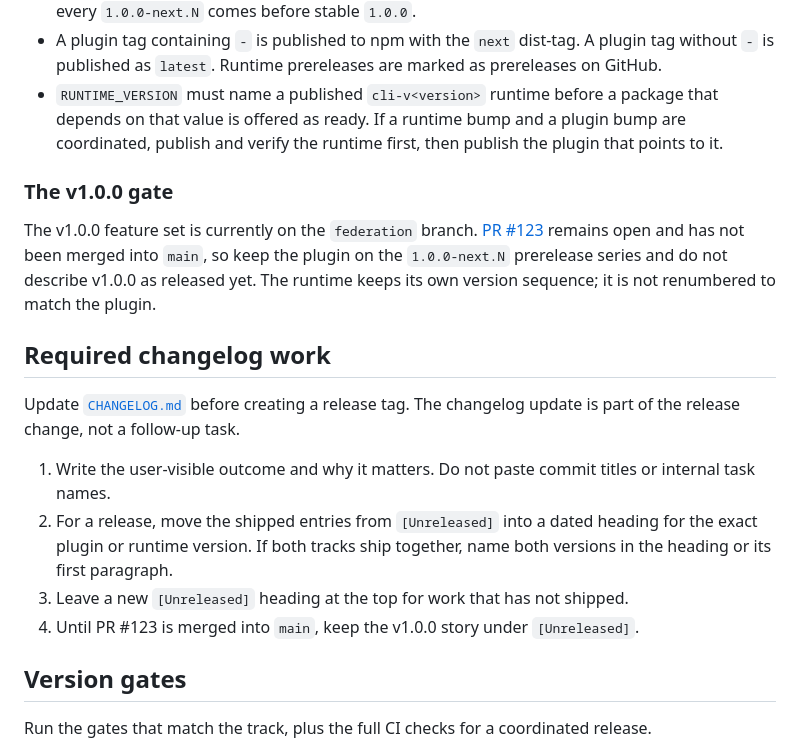
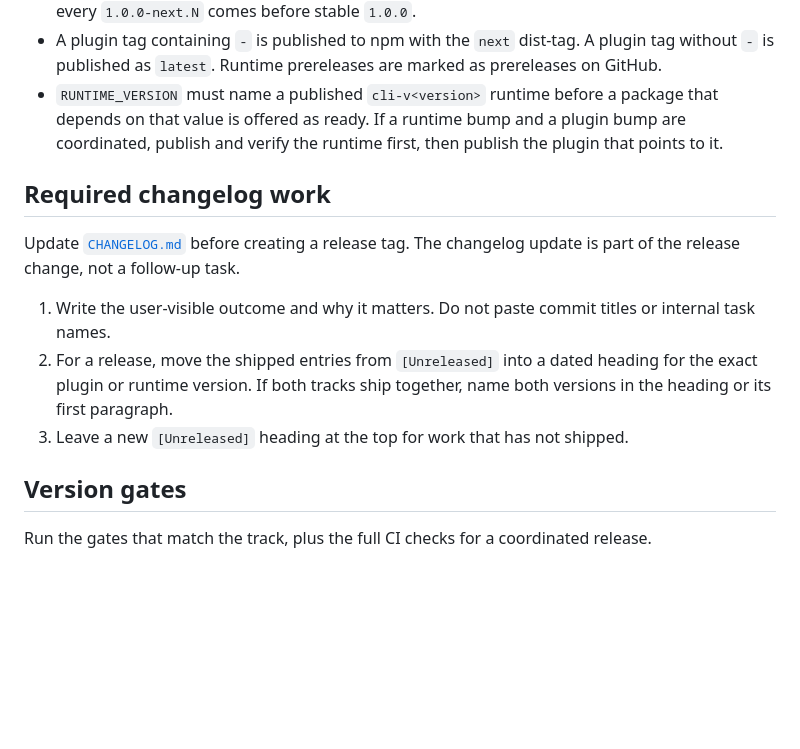
Before and after one commit to scchearn/loam, a Markdown page: docs/RELEASING.md, the part around the change. Drawn GitHub-style; blank space fills up the shorter version.

```diff
--- a/docs/RELEASING.md
+++ b/docs/RELEASING.md
@@ -44,14 +44,6 @@ track; do not copy them blindly.
   a plugin bump are coordinated, publish and verify the runtime first, then
   publish the plugin that points to it.
 
-### The v1.0.0 gate
-
-The v1.0.0 feature set is currently on the `federation` branch. [PR #123]
-remains open and has not been merged into `main`, so keep the plugin on the
-`1.0.0-next.N` prerelease series and do not describe v1.0.0 as released yet. The
-runtime keeps its own version sequence; it is not renumbered to match the
-plugin.
-
 ## Required changelog work
 
 Update [`CHANGELOG.md`](../CHANGELOG.md) before creating a release tag. The
@@ -63,8 +55,6 @@ changelog update is part of the release change, not a follow-up task.
    heading for the exact plugin or runtime version. If both tracks ship
    together, name both versions in the heading or its first paragraph.
 3. Leave a new `[Unreleased]` heading at the top for work that has not shipped.
-4. Until PR #123 is merged into `main`, keep the v1.0.0 story under
-   `[Unreleased]`.
 
 ## Version gates
 
```
Also changed, not shown: CHANGELOG.md (+6 -8 lines), README.md (+1 -14 lines).
